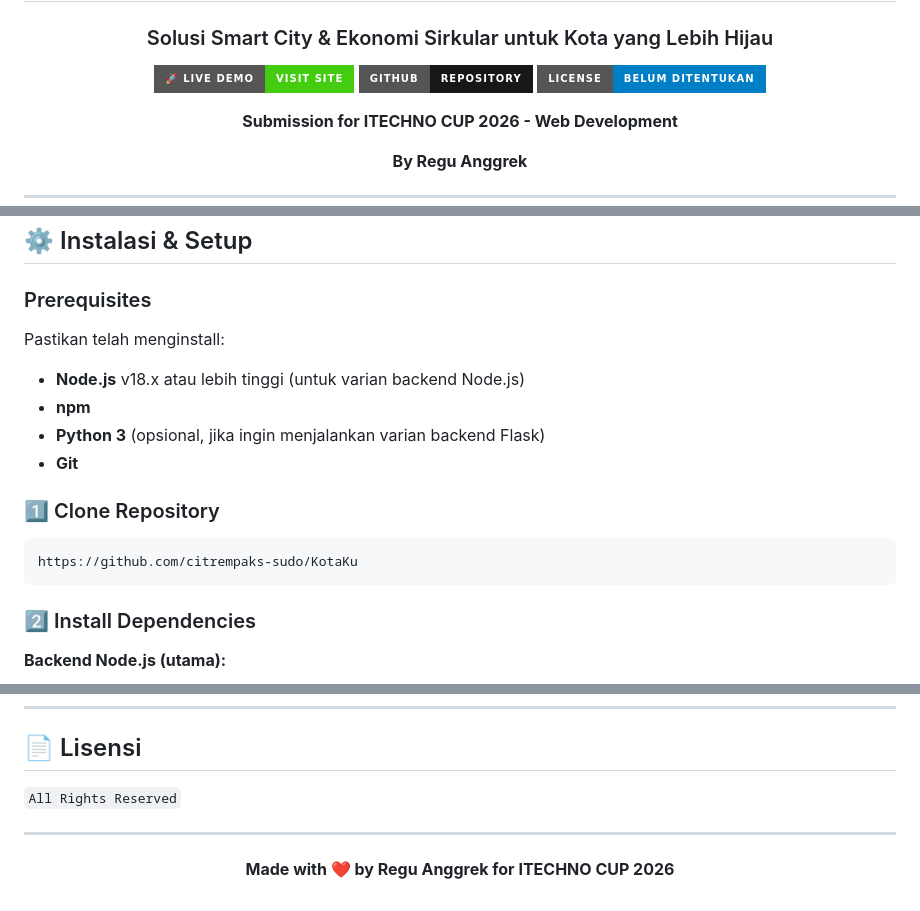
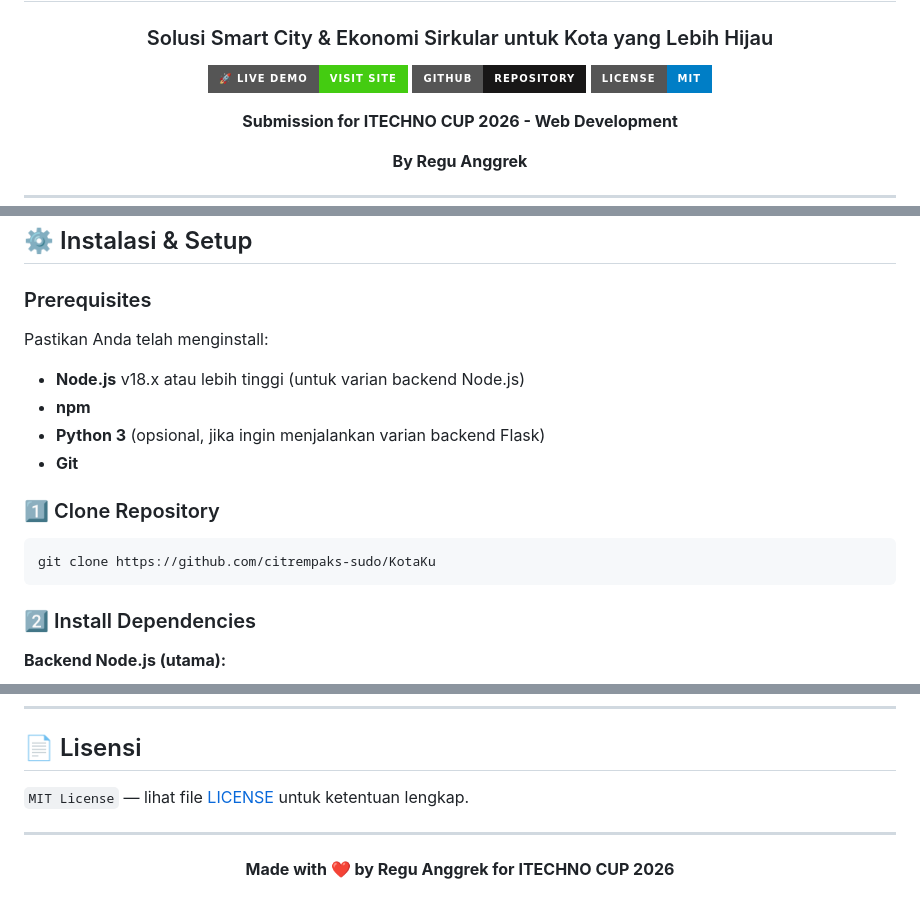
Before and after one commit to citrempaks-sudo/KotaKu, a Markdown page: README.md, 3 parts joined by grey strips. Drawn GitHub-style; badges without logos.

````diff
--- a/README.md
+++ b/README.md
@@ -5,7 +5,7 @@
 
 [![Live Demo](https://img.shields.io/badge/🚀_Live_Demo-Visit_Site-success?style=for-the-badge)](https://kota-kuu.vercel.app)
 [![GitHub](https://img.shields.io/badge/GitHub-Repository-181717?style=for-the-badge&logo=github)](https://github.com/citrempaks-sudo/KotaKu)
-[![License](https://img.shields.io/badge/License-Belum_Ditentukan-blue?style=for-the-badge)](LICENSE)
+[![License](https://img.shields.io/badge/License-MIT-blue?style=for-the-badge)](LICENSE)
 
 **Submission for ITECHNO CUP 2026 - Web Development**
 
@@ -306,7 +306,7 @@ itec/
 
 ### Prerequisites
 
-Pastikan telah menginstall:
+Pastikan Anda telah menginstall:
 - **Node.js** v18.x atau lebih tinggi (untuk varian backend Node.js)
 - **npm**
 - **Python 3** (opsional, jika ingin menjalankan varian backend Flask)
@@ -315,7 +315,7 @@ Pastikan telah menginstall:
 ### 1️⃣ Clone Repository
 
 ```bash
-https://github.com/citrempaks-sudo/KotaKu
+git clone https://github.com/citrempaks-sudo/KotaKu
 ```
 
 ### 2️⃣ Install Dependencies
@@ -561,7 +561,7 @@ Beberapa langkah keamanan yang sudah diterapkan pada backend:
 
 ## 📄 Lisensi
 
-`All Rights Reserved`
+`MIT License` — lihat file [LICENSE](LICENSE) untuk ketentuan lengkap.
 
 ---
 
````
Also changed, not shown: other parts of README.md (+1 -1 lines).
